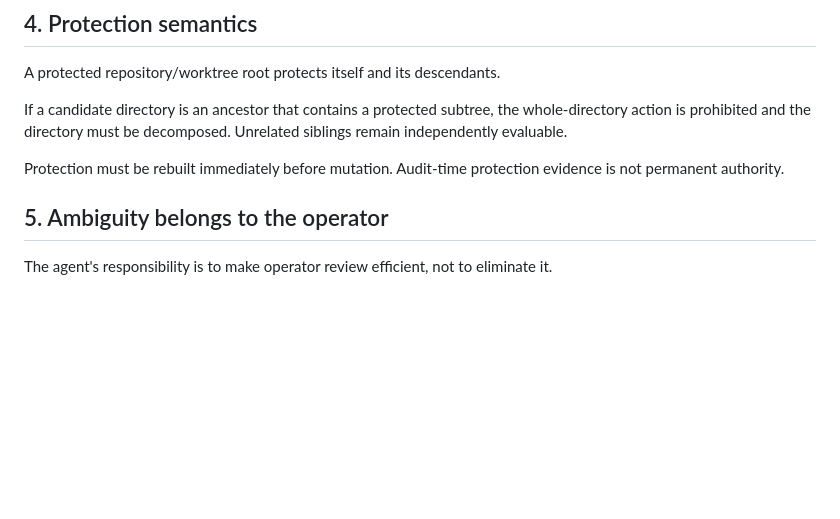
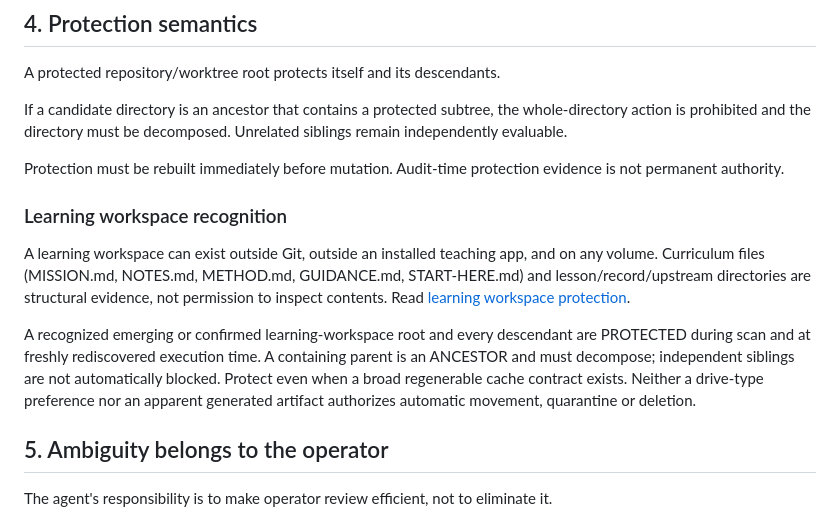
Before and after one commit to EndeavorEverlasting/FileSteward, a Markdown page: docs/agent/LOCAL-AGENT-PROTECTIONS.md, the part around the change. Drawn GitHub-style; blank space fills up the shorter version.

Commit message:
docs: bind learning workspace policy into operator and agent entrypoints

```diff
--- a/docs/agent/LOCAL-AGENT-PROTECTIONS.md
+++ b/docs/agent/LOCAL-AGENT-PROTECTIONS.md
@@ -100,6 +100,21 @@ A protected repository/worktree root protects itself and its descendants.
 If a candidate directory is an ancestor that contains a protected subtree, the whole-directory action is prohibited and the directory must be decomposed. Unrelated siblings remain independently evaluable.
 
 Protection must be rebuilt immediately before mutation. Audit-time protection evidence is not permanent authority.
+
+### Learning workspace recognition
+
+A learning workspace can exist outside Git, outside an installed teaching app,
+and on any volume. Curriculum files (MISSION.md, NOTES.md, METHOD.md,
+GUIDANCE.md, START-HERE.md) and lesson/record/upstream directories are
+structural evidence, not permission to inspect contents. Read
+[learning workspace protection](../program/learning-workspace-protection.md).
+
+A recognized emerging or confirmed learning-workspace root and every descendant
+are PROTECTED during scan and at freshly rediscovered execution time. A
+containing parent is an ANCESTOR and must decompose; independent siblings are
+not automatically blocked. Protect even when a broad regenerable cache
+contract exists. Neither a drive-type preference nor an apparent generated
+artifact authorizes automatic movement, quarantine or deletion.
 
 ## 5. Ambiguity belongs to the operator
 
```
